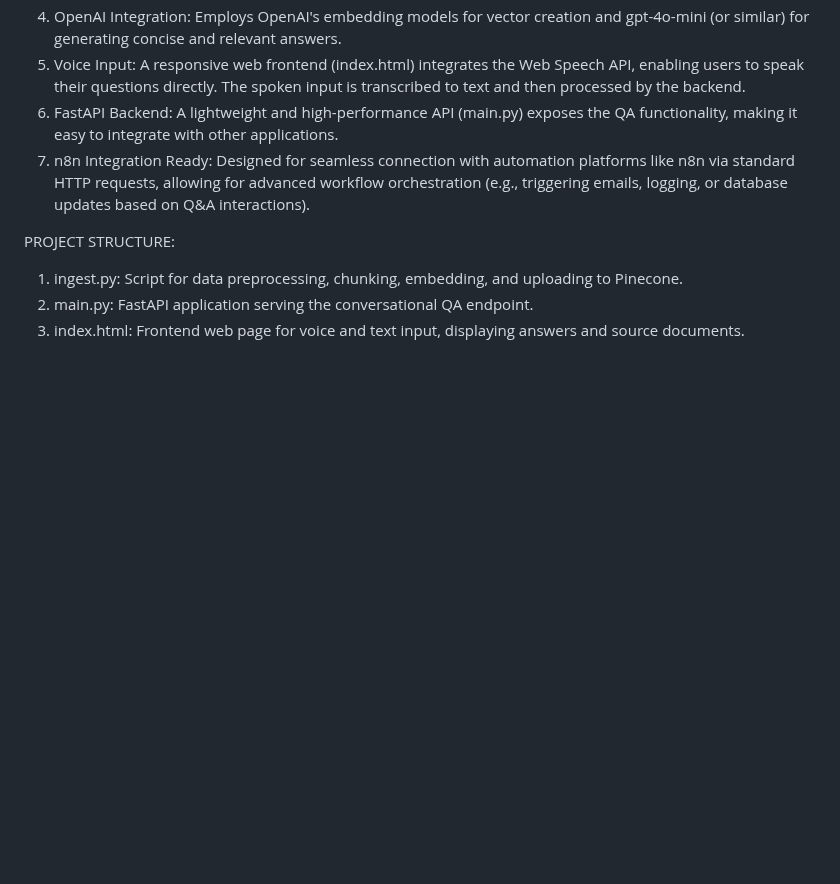
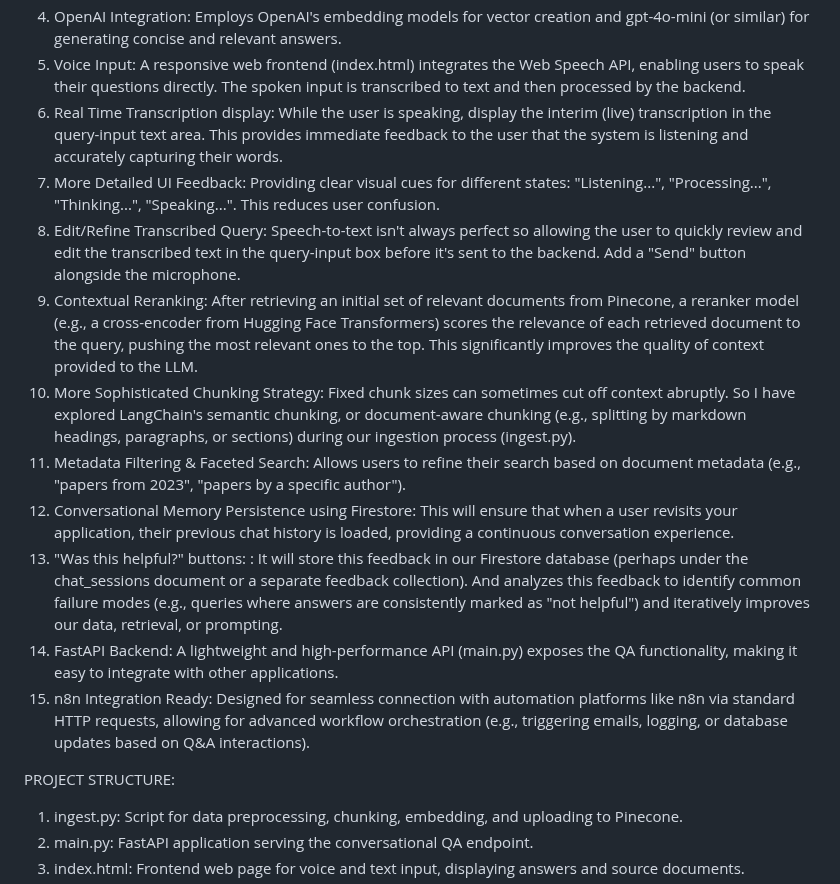
Before and after one commit to ForamUdani/Voice-Powered-QnA-model-using-Langchain, a Markdown page: README.md, the part around the change. GitHub-like rendering; blank space fills up the shorter version.

```diff
--- a/README.md
+++ b/README.md
@@ -132,8 +132,16 @@ KEY FEATURES:
 3. Pinecone Vector Database: Stores and retrieves document embeddings for fast and scalable semantic search.
 4. OpenAI Integration: Employs OpenAI's embedding models for vector creation and gpt-4o-mini (or similar) for generating concise and relevant answers.
 5. Voice Input: A responsive web frontend (index.html) integrates the Web Speech API, enabling users to speak their questions directly. The spoken input is transcribed to text and then processed by the backend.
-6. FastAPI Backend: A lightweight and high-performance API (main.py) exposes the QA functionality, making it easy to integrate with other applications.
-7. n8n Integration Ready: Designed for seamless connection with automation platforms like n8n via standard HTTP requests, allowing for advanced workflow orchestration (e.g., triggering emails, logging, or database updates based on Q&A interactions).
+6. Real Time Transcription display: While the user is speaking, display the interim (live) transcription in the query-input text area. This provides immediate feedback to the user that the system is listening and accurately capturing their words.
+7. More Detailed UI Feedback: Providing clear visual cues for different states: "Listening...", "Processing...", "Thinking...", "Speaking...". This reduces user confusion.
+8. Edit/Refine Transcribed Query: Speech-to-text isn't always perfect so allowing the user to quickly review and edit the transcribed text in the query-input box before it's sent to the backend. Add a "Send" button alongside the microphone.
+9. Contextual Reranking: After retrieving an initial set of relevant documents from Pinecone, a reranker model (e.g., a cross-encoder from Hugging Face Transformers) scores the relevance of each retrieved document to the query, pushing the most relevant ones to the top. This significantly improves the quality of context provided to the LLM.
+10. More Sophisticated Chunking Strategy: Fixed chunk sizes can sometimes cut off context abruptly. So I have explored LangChain's semantic chunking, or document-aware chunking (e.g., splitting by markdown headings, paragraphs, or sections) during our ingestion process (ingest.py).
+11. Metadata Filtering & Faceted Search: Allows users to refine their search based on document metadata (e.g., "papers from 2023", "papers by a specific author").
+12. Conversational Memory Persistence using Firestore: This will ensure that when a user revisits your application, their previous chat history is loaded, providing a continuous conversation experience.
+13. "Was this helpful?" buttons: : It will store this feedback in our Firestore database (perhaps under the chat_sessions document or a separate feedback collection). And analyzes this feedback to identify common failure modes (e.g., queries where answers are consistently marked as "not helpful") and iteratively improves our data, retrieval, or prompting.
+14. FastAPI Backend: A lightweight and high-performance API (main.py) exposes the QA functionality, making it easy to integrate with other applications.
+15. n8n Integration Ready: Designed for seamless connection with automation platforms like n8n via standard HTTP requests, allowing for advanced workflow orchestration (e.g., triggering emails, logging, or database updates based on Q&A interactions).
 
 PROJECT STRUCTURE:
 
```
